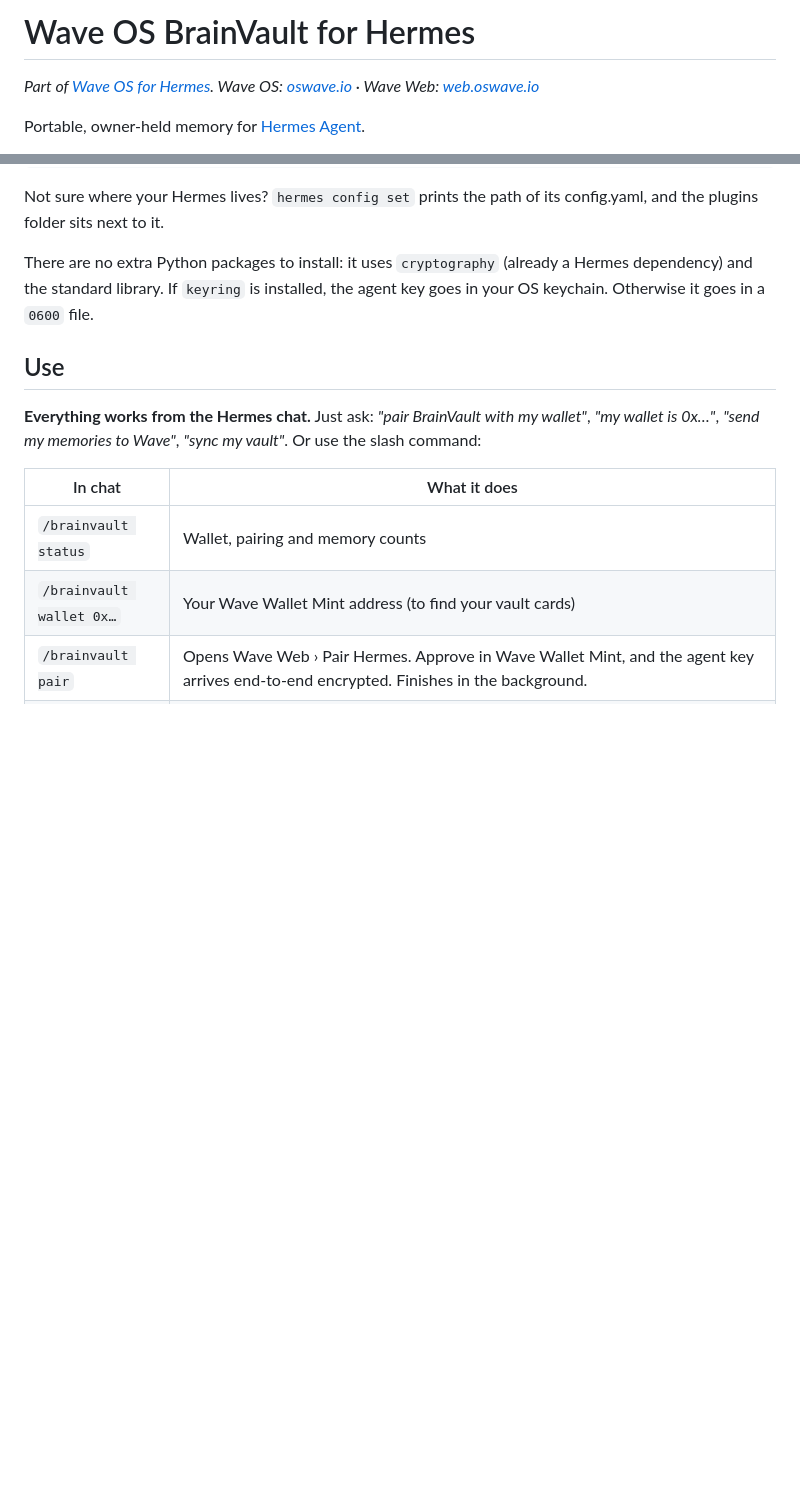
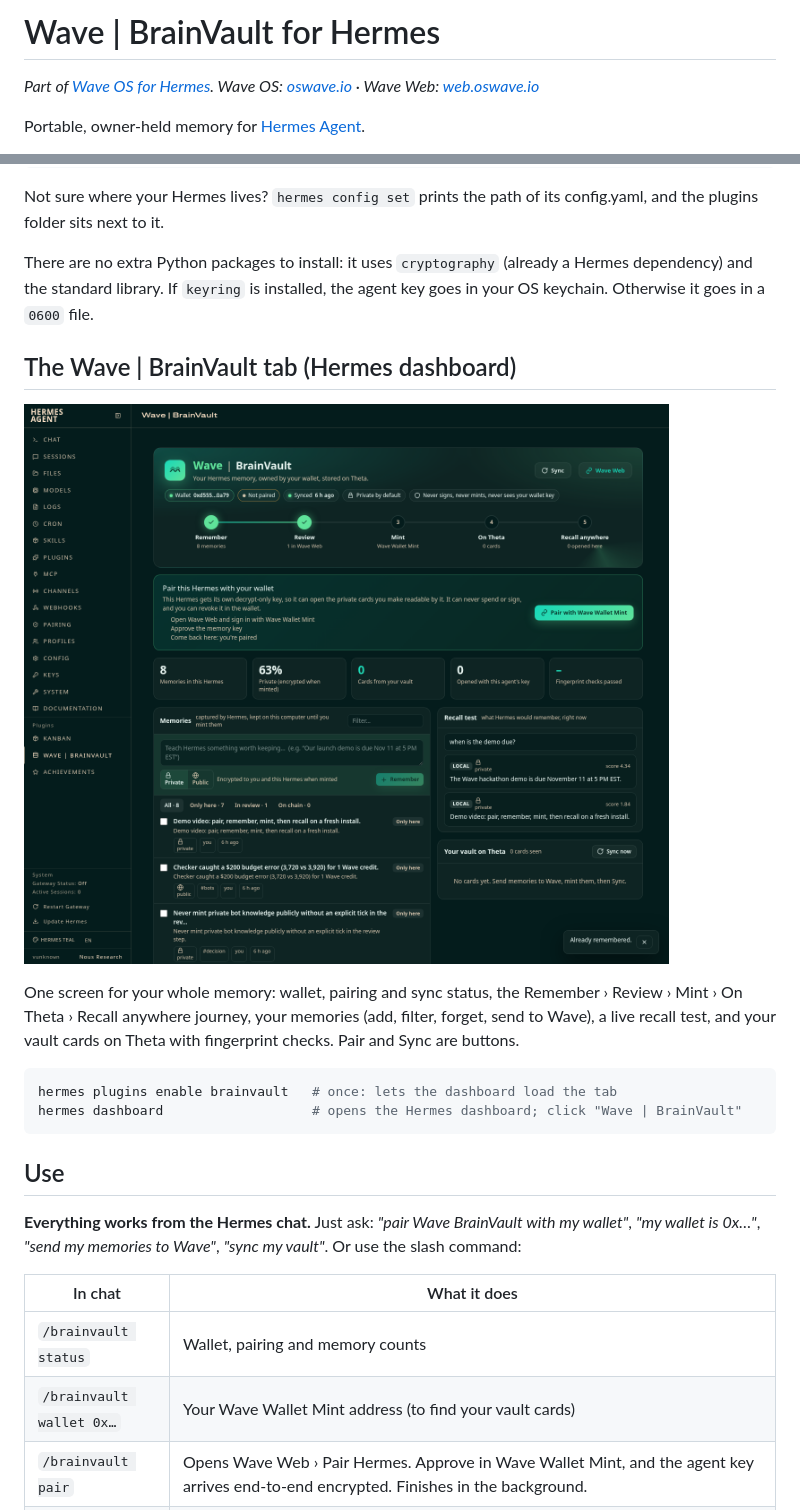
Before and after one commit to xBuildyTeam/wave-os-hermes, a Markdown page: brainvault/README.md, 2 parts joined by grey strips. Rendered like a GitHub page; pictures changed too: brainvault/docs/wave-brainvault-tab.png (added); blank space fills up the shorter version.

````diff
--- a/brainvault/README.md
+++ b/brainvault/README.md
@@ -1,4 +1,4 @@
-# Wave OS BrainVault for Hermes
+# Wave | BrainVault for Hermes
 
 *Part of [Wave OS for Hermes](../README.md). Wave OS: [oswave.io](https://oswave.io) · Wave Web: [web.oswave.io](https://web.oswave.io)*
 
@@ -35,9 +35,20 @@ Not sure where your Hermes lives? `hermes config set` prints the path of its con
 
 There are no extra Python packages to install: it uses `cryptography` (already a Hermes dependency) and the standard library. If `keyring` is installed, the agent key goes in your OS keychain. Otherwise it goes in a `0600` file.
 
+## The Wave | BrainVault tab (Hermes dashboard)
+
+![Wave | BrainVault in the Hermes dashboard](docs/wave-brainvault-tab.png)
+
+One screen for your whole memory: wallet, pairing and sync status, the Remember › Review › Mint › On Theta › Recall anywhere journey, your memories (add, filter, forget, send to Wave), a live recall test, and your vault cards on Theta with fingerprint checks. Pair and Sync are buttons.
+
+```bash
+hermes plugins enable brainvault   # once: lets the dashboard load the tab
+hermes dashboard                   # opens the Hermes dashboard; click "Wave | BrainVault"
+```
+
 ## Use
 
-**Everything works from the Hermes chat.** Just ask: *"pair BrainVault with my wallet"*, *"my wallet is 0x…"*, *"send my memories to Wave"*, *"sync my vault"*. Or use the slash command:
+**Everything works from the Hermes chat.** Just ask: *"pair Wave BrainVault with my wallet"*, *"my wallet is 0x…"*, *"send my memories to Wave"*, *"sync my vault"*. Or use the slash command:
 
 | In chat | What it does |
 |---|---|
````
Also changed, not shown: README.md (+2 -2 lines), 9 other files.
